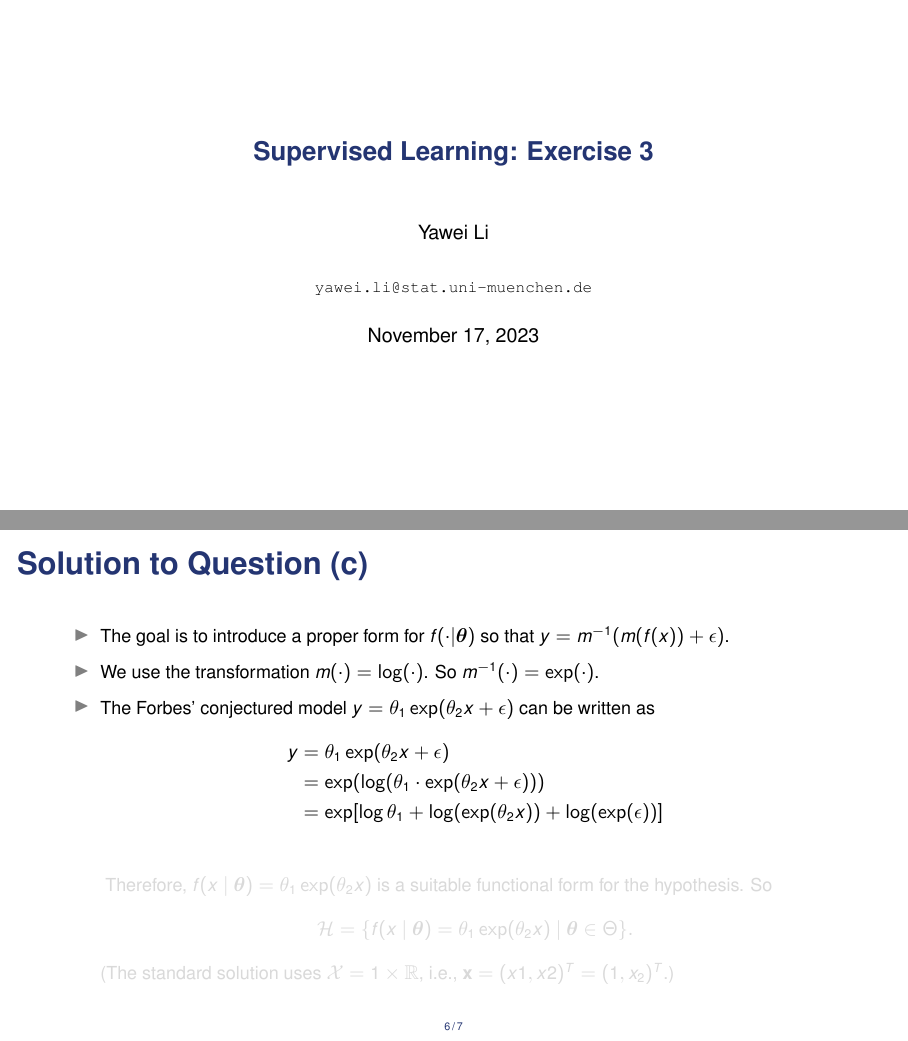
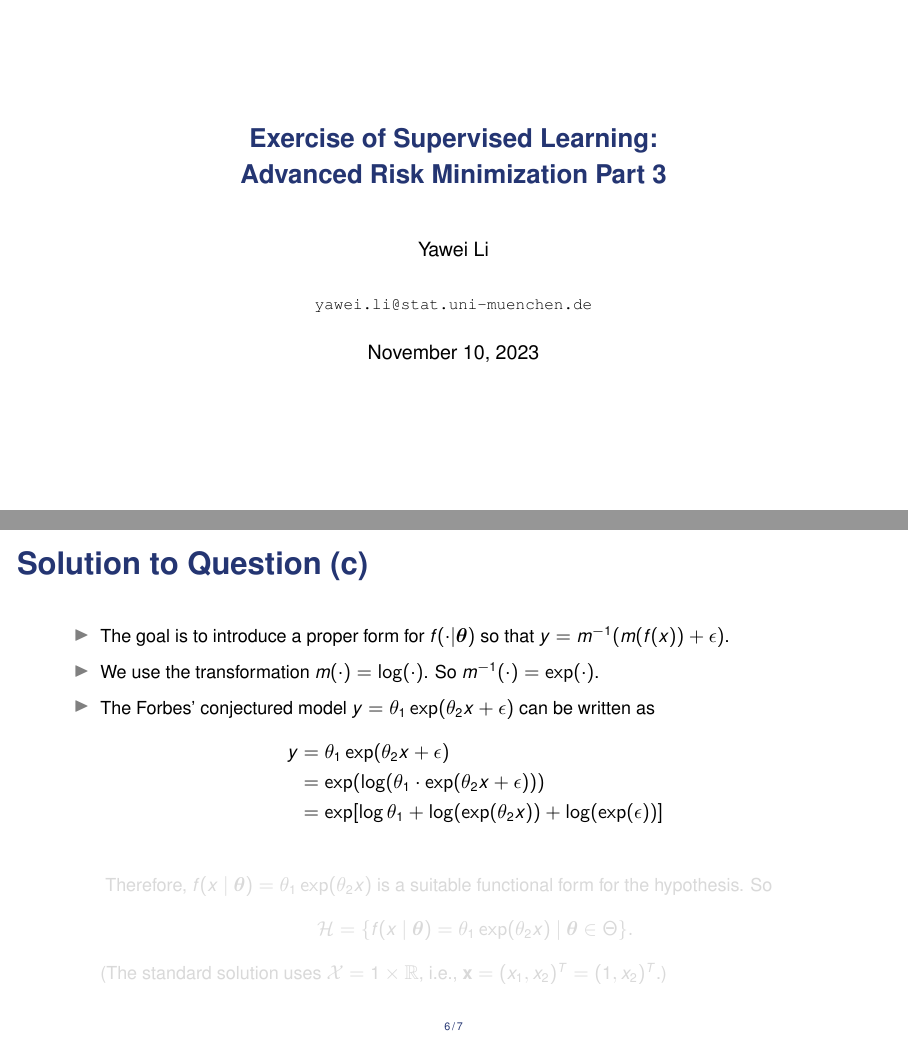
Before and after one commit to sandylaker/sl_exercises, LaTeX slides (ex_3.tex): pages 1 and 19 of 24, joined at a grey line. The pictures show the PDF file ex_3.pdf that the author committed with the source.

Commit message:
fixed typos in exercise 3

```diff
--- a/ex_3.tex
+++ b/ex_3.tex
@@ -44,7 +44,7 @@
 \newcommand{\zi}{z^{(i)}}
 \newcommand{\mfruexi}{m(\ftrue(\xv^{(i)}))}
 
-\title[]{\textbf{Supervised Learning: Exercise 3}}
+\title[]{\textbf{Exercise of Supervised Learning: \\ Advanced Risk Minimization Part 3}}
 
 %\subtitle{}
 
@@ -61,7 +61,7 @@
   \texttt{yawei.li@stat.uni-muenchen.de}
 }
 
-\date{November 17, 2023}
+\date{November 10, 2023}
 
 
 % This is only inserted into the PDF information catalog. Can be left
@@ -183,7 +183,7 @@
 			\uncover<10->{
 			Therefore, $f(x \ | \ \thetab) = \theta_1 \exp(\theta_2 x)$ is a suitable functional form for the hypothesis. So
 			$$\Hspace = \{ f(x \ | \ \thetab) = \theta_1 \exp(\theta_2 x) \ | \ \thetab \in \Theta \}.$$
-			(The standard solution uses $\Xspace = {1} \times \mathbb{R}$, i.e., $\xv = (x1, x2)^T = (1, x_2)^T$.)}
+			(The standard solution uses $\Xspace = {1} \times \mathbb{R}$, i.e., $\xv = (x_1, x_2)^T = (1, x_2)^T$.)}
 	\end{itemize}
 \end{frame}
 
```
Also changed, not shown: ex_3.pdf, ex_3.tex (2 more changed lines).
